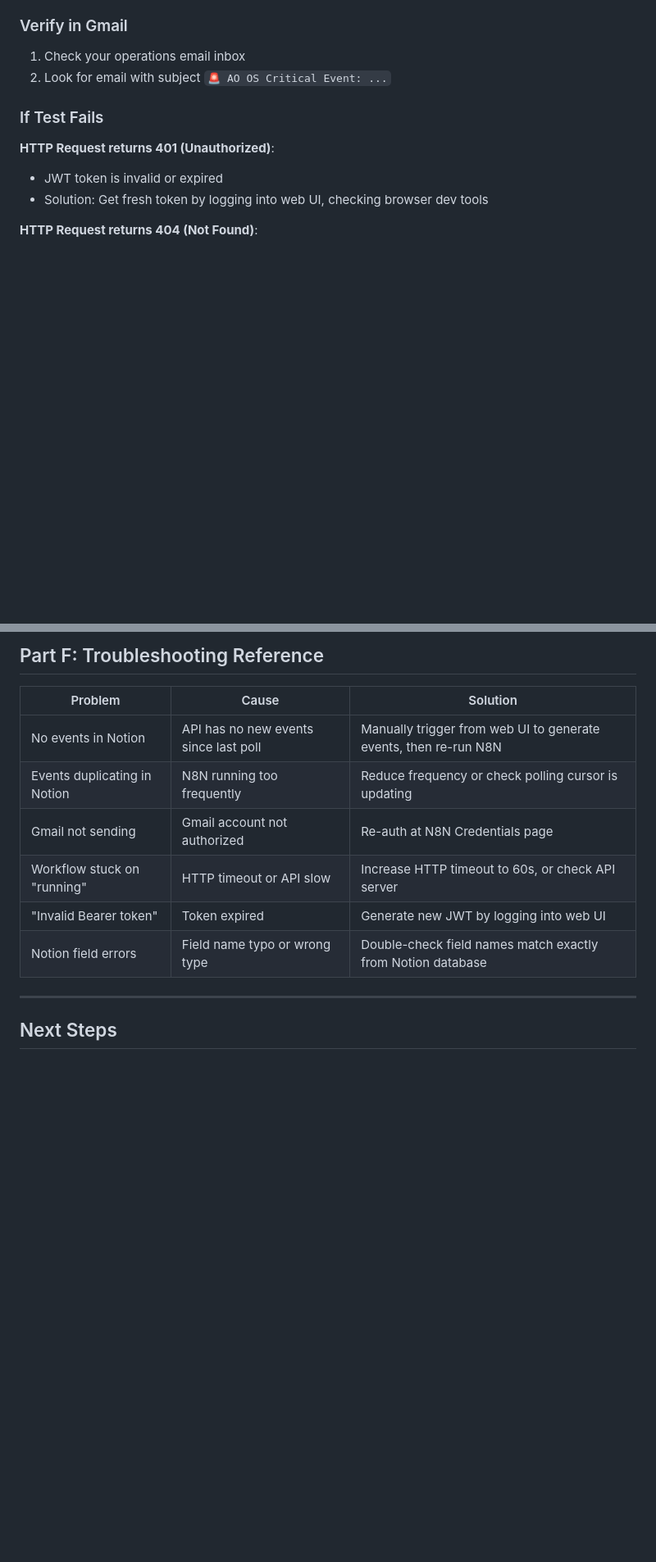
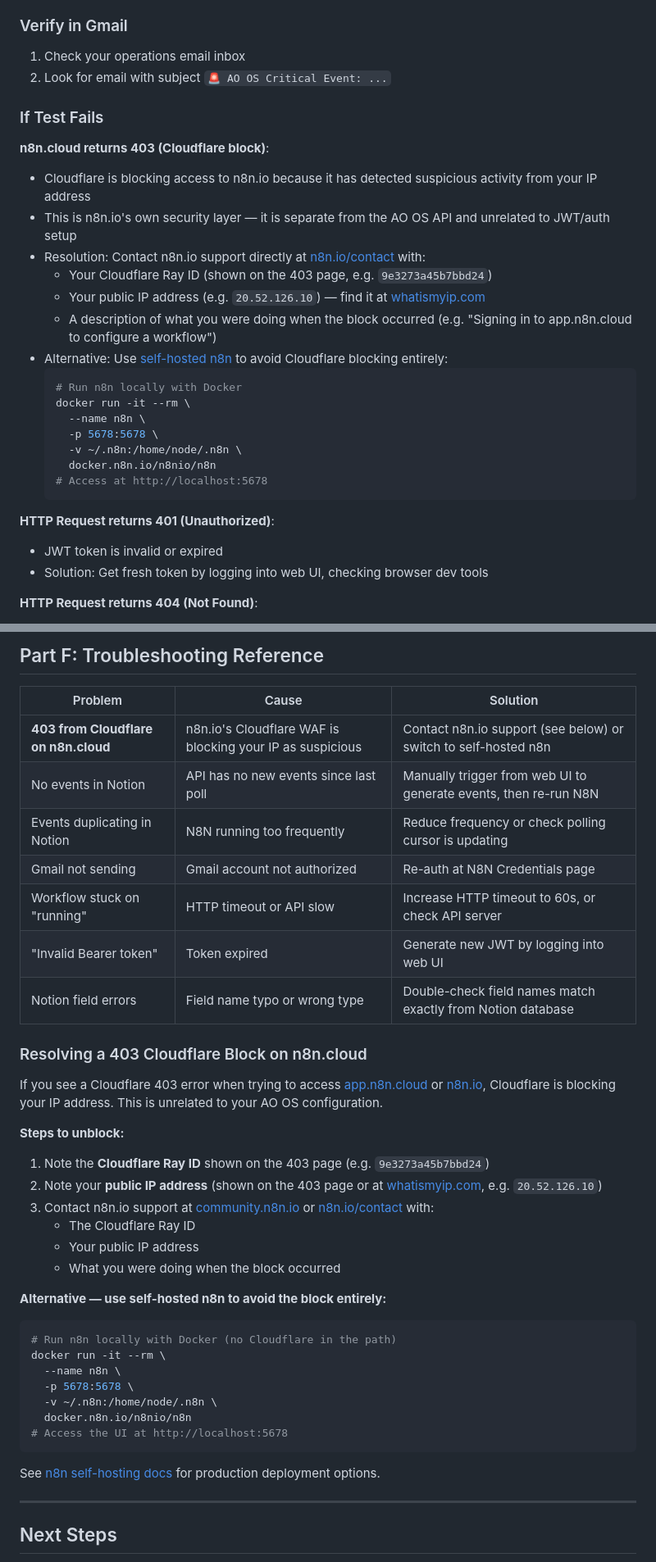
Before and after one commit to jvr-beep/AO-OS, a Markdown page: docs/N8N_CLOUD_NOTION_SETUP.md, 2 parts joined by grey strips. Shown at 82% size. GitHub-like rendering; blank space fills up the shorter version.

Commit message:
Document Cloudflare 403 error resolution for n8n.io access
Agent-Logs-Url: https://github.com/jvr-beep/AO-OS/sessions/352d1f0d-bd2c-4eb8-85da-2243276c23b3

Co-authored-by: jvr-beep <270204330+jvr-beep@users.noreply.github.com>

````diff
--- a/docs/N8N_CLOUD_NOTION_SETUP.md
+++ b/docs/N8N_CLOUD_NOTION_SETUP.md
@@ -252,6 +252,24 @@ Polled At: = $now.toIso()
 
 ### If Test Fails
 
+**n8n.cloud returns 403 (Cloudflare block)**:
+- Cloudflare is blocking access to n8n.io because it has detected suspicious activity from your IP address
+- This is n8n.io's own security layer — it is separate from the AO OS API and unrelated to JWT/auth setup
+- Resolution: Contact n8n.io support directly at [n8n.io/contact](https://n8n.io/contact) with:
+  - Your Cloudflare Ray ID (shown on the 403 page, e.g. `9e3273a45b7bbd24`)
+  - Your public IP address (e.g. `20.52.126.10`) — find it at [whatismyip.com](https://www.whatismyip.com)
+  - A description of what you were doing when the block occurred (e.g. "Signing in to app.n8n.cloud to configure a workflow")
+- Alternative: Use [self-hosted n8n](https://docs.n8n.io/hosting/) to avoid Cloudflare blocking entirely:
+  ```bash
+  # Run n8n locally with Docker
+  docker run -it --rm \
+    --name n8n \
+    -p 5678:5678 \
+    -v ~/.n8n:/home/node/.n8n \
+    docker.n8n.io/n8nio/n8n
+  # Access at http://localhost:5678
+  ```
+
 **HTTP Request returns 401 (Unauthorized)**:
 - JWT token is invalid or expired
 - Solution: Get fresh token by logging into web UI, checking browser dev tools
@@ -291,12 +309,37 @@ Polled At: = $now.toIso()
 
 | Problem | Cause | Solution |
 |---------|-------|----------|
+| **403 from Cloudflare on n8n.cloud** | n8n.io's Cloudflare WAF is blocking your IP as suspicious | Contact n8n.io support (see below) or switch to self-hosted n8n |
 | No events in Notion | API has no new events since last poll | Manually trigger from web UI to generate events, then re-run N8N |
 | Events duplicating in Notion | N8N running too frequently | Reduce frequency or check polling cursor is updating |
 | Gmail not sending | Gmail account not authorized | Re-auth at N8N Credentials page |
 | Workflow stuck on "running" | HTTP timeout or API slow | Increase HTTP timeout to 60s, or check API server |
 | "Invalid Bearer token" | Token expired | Generate new JWT by logging into web UI |
 | Notion field errors | Field name typo or wrong type | Double-check field names match exactly from Notion database |
+
+### Resolving a 403 Cloudflare Block on n8n.cloud
+
+If you see a Cloudflare 403 error when trying to access [app.n8n.cloud](https://app.n8n.cloud) or [n8n.io](https://n8n.io), Cloudflare is blocking your IP address. This is unrelated to your AO OS configuration.
+
+**Steps to unblock:**
+1. Note the **Cloudflare Ray ID** shown on the 403 page (e.g. `9e3273a45b7bbd24`)
+2. Note your **public IP address** (shown on the 403 page or at [whatismyip.com](https://www.whatismyip.com), e.g. `20.52.126.10`)
+3. Contact n8n.io support at [community.n8n.io](https://community.n8n.io) or [n8n.io/contact](https://n8n.io/contact) with:
+   - The Cloudflare Ray ID
+   - Your public IP address
+   - What you were doing when the block occurred
+
+**Alternative — use self-hosted n8n to avoid the block entirely:**
+```bash
+# Run n8n locally with Docker (no Cloudflare in the path)
+docker run -it --rm \
+  --name n8n \
+  -p 5678:5678 \
+  -v ~/.n8n:/home/node/.n8n \
+  docker.n8n.io/n8nio/n8n
+# Access the UI at http://localhost:5678
+```
+See [n8n self-hosting docs](https://docs.n8n.io/hosting/) for production deployment options.
 
 ---
 
````
Also changed, not shown: SPRINT_4B_PHASE1_IMPLEMENTATION.md (+25 -0 lines), 1 other file.
